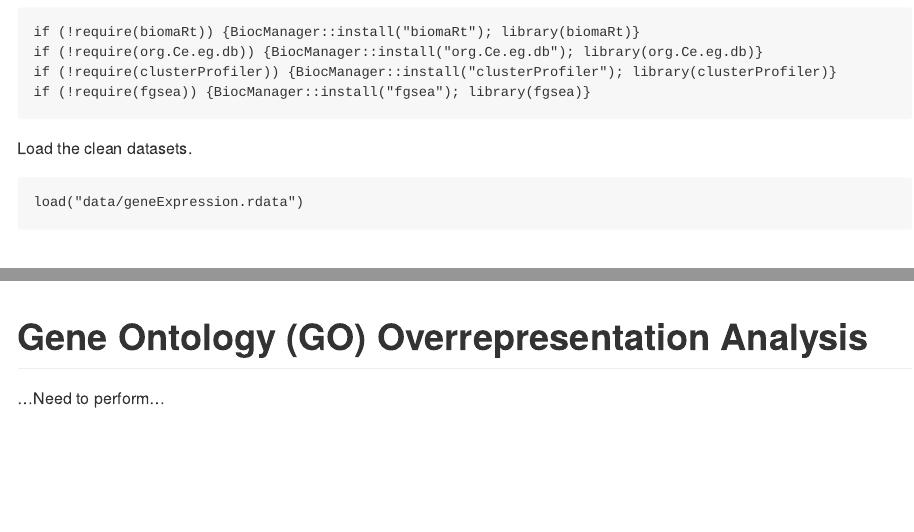
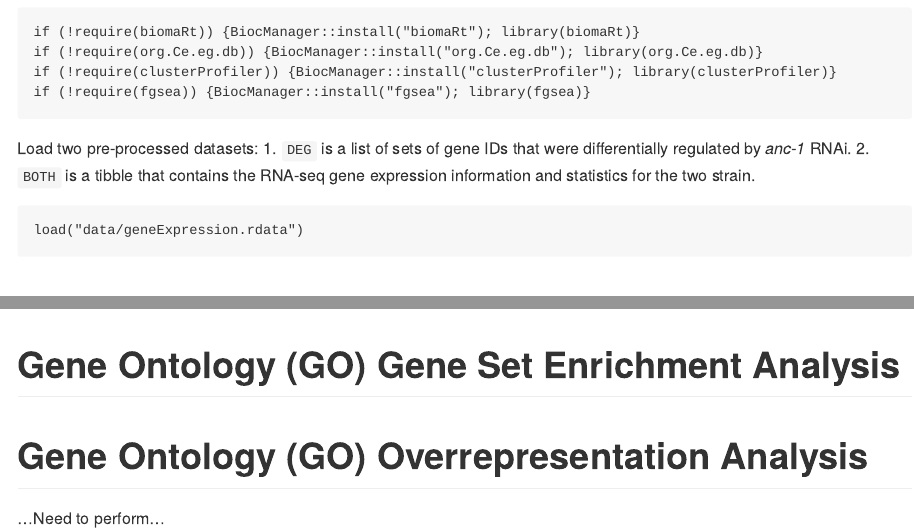
Before and after one commit to lev-amir/CEL-seq, an R Markdown document (bin/1.2-genes-enrichment.Rmd): the page in a window 1100 px wide, from 290 px down, and a second part further down, joined at a grey line. Rendered offline with R 4.5, knitr and Pandoc, with nearby package versions; some code elsewhere in the file could not run offline.

Commit message:
Sorted data-loading

````diff
--- a/bin/1.2-genes-enrichment.Rmd
+++ b/bin/1.2-genes-enrichment.Rmd
@@ -16,7 +16,9 @@
 if (!require(fgsea)) {BiocManager::install("fgsea"); library(fgsea)}
 ```
 
-Load the clean datasets.
+Load two pre-processed datasets:
+1. `DEG` is a list of sets of gene IDs that were differentially regulated by *anc-1* RNAi.
+2. `BOTH` is a tibble that contains the RNA-seq gene expression information and statistics for the two strain.
 ```{r}
 load("data/geneExpression.rdata")
 ```
@@ -31,3 +33,10 @@
+# Gene Ontology (GO) Gene Set Enrichment Analysis
+
+
+
+# Gene Ontology (GO) Overrepresentation Analysis
+...Need to perform...
+
 
 
 # Convert IDs
@@ -47,8 +56,7 @@
 # In bitr(DEG$UNION.reg, fromType = "WORMBASE", toType = "ENTREZID",  :
 #   0.13% of input gene IDs are fail to map...
 ```
-# Gene Ontology (GO) Overrepresentation Analysis
-...Need to perform...
+
 
 # KEGG Overrepresentation Analysis
 ...Need to perform...
````
Also changed, not shown: bin/1.2-genes-enrichment.Rmd (2 more changed lines).
